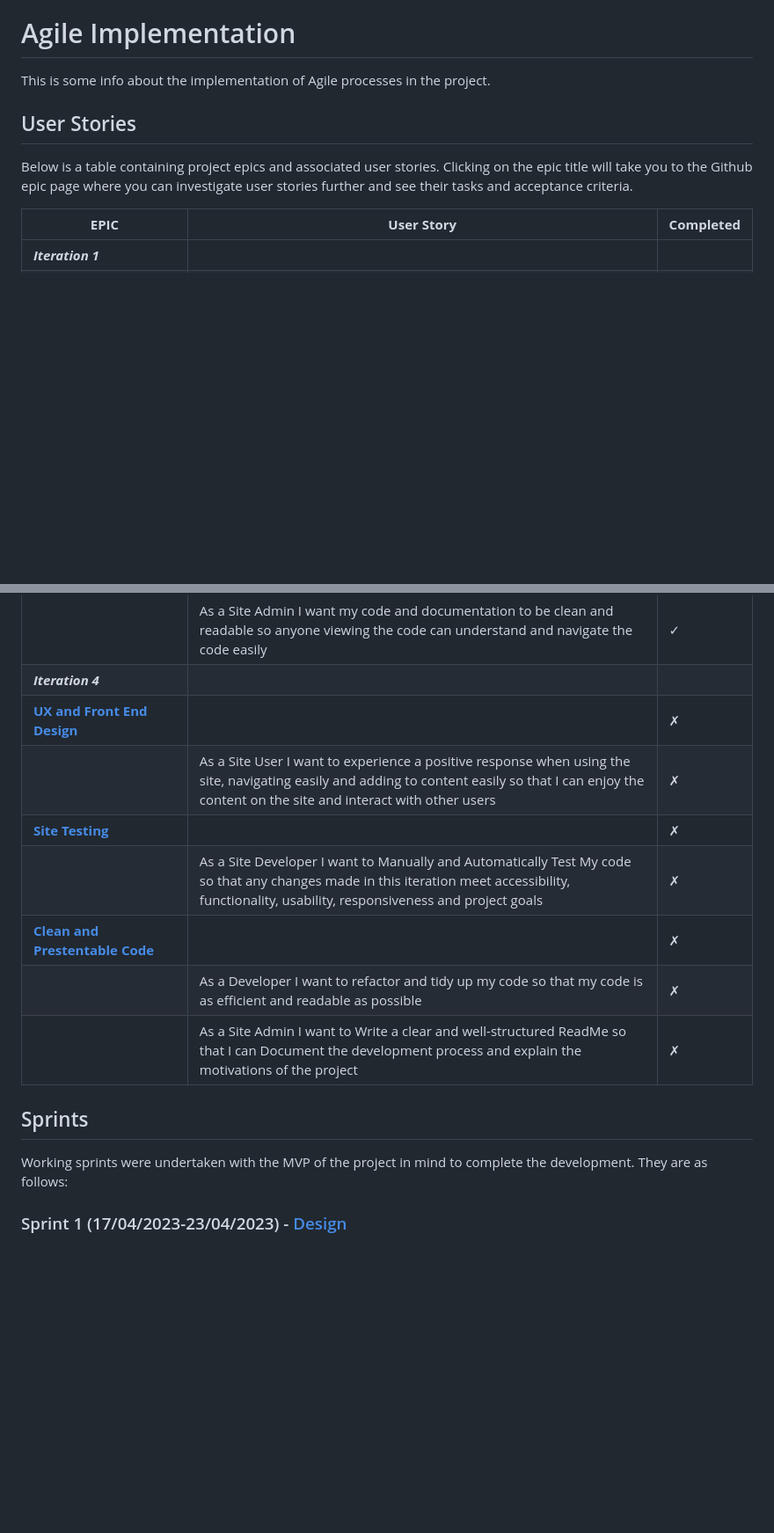
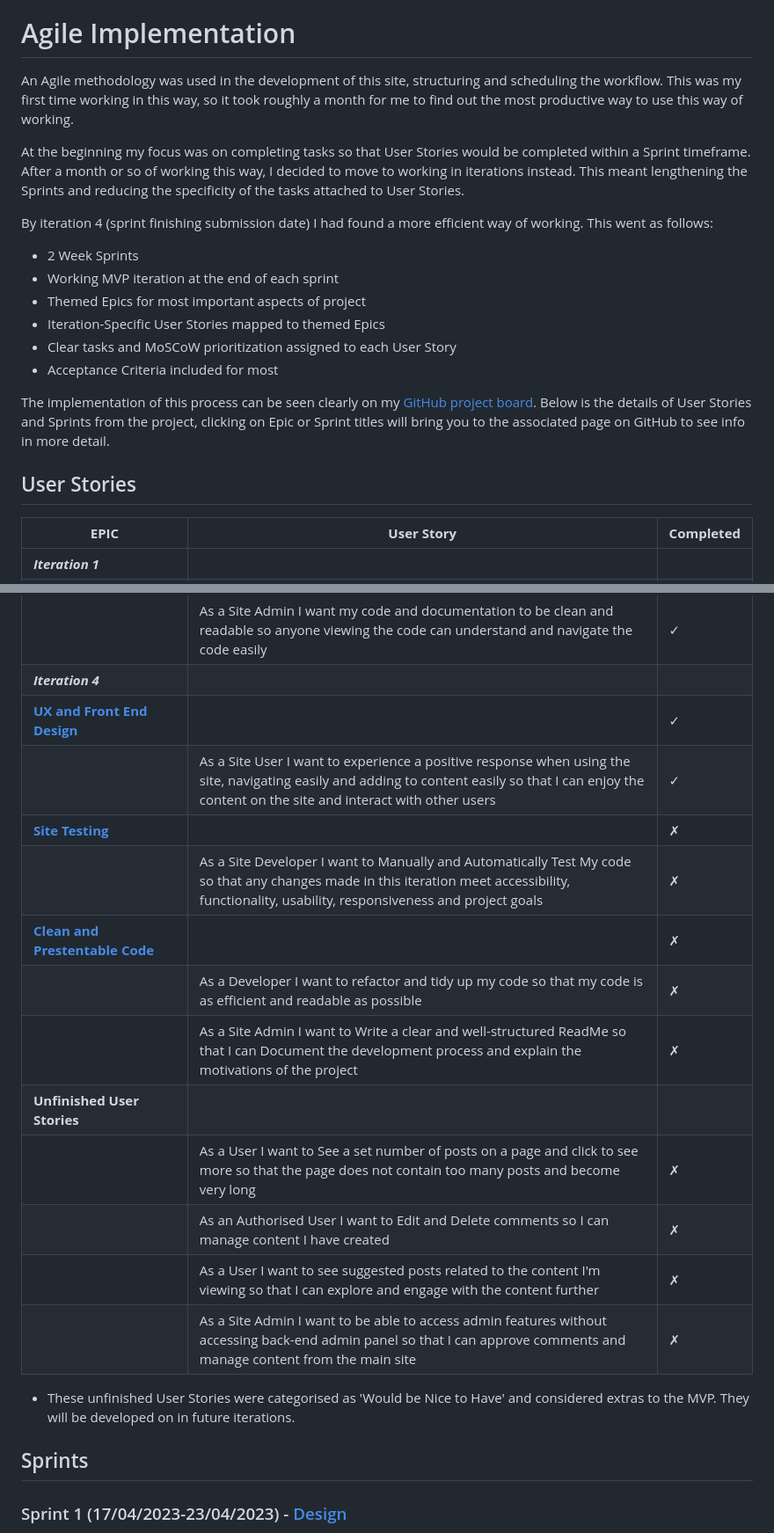
Before and after one commit to eosull/Something-Like, a Markdown page: README.md, 2 parts joined by grey strips. Shown: that part at 88% size. GitHub-like rendering; blank space fills up the shorter version.

Commit message:
docs:complete Agile section

```diff
--- a/README.md
+++ b/README.md
@@ -43,11 +43,21 @@ The colour palette (seen below) which was combined with neutral black, grey and
 The central goal of the site, sharing recommendations, was kept in mind throughout the design process. This means significant work was put into making sure the process of creating posts and interacting with other users was made as simple as possible. In the [design document](DESIGN.md) you can see how these core features developed from wireframes through 4 iterations making sure these features are as intuitive and enjoyable to use as possible.
 
 # Agile Implementation
-This is some info about the implementation of Agile processes in the project.
+An Agile methodology was used in the development of this site, structuring and scheduling the workflow. This was my first time working in this way, so it took roughly a month for me to find out the most productive way to use this way of working.
+
+At the beginning my focus was on completing tasks so that User Stories would be completed within a Sprint timeframe. After a month or so of working this way, I decided to move to working in iterations instead. This meant lengthening the Sprints and reducing the specificity of the tasks attached to User Stories.
+
+By iteration 4 (sprint finishing submission date) I had found a more efficient way of working. This went as follows:
+- 2 Week Sprints
+- Working MVP iteration at the end of each sprint
+- Themed Epics for most important aspects of project
+- Iteration-Specific User Stories mapped to themed Epics
+- Clear tasks and MoSCoW prioritization assigned to each User Story
+- Acceptance Criteria included for most
+
+The implementation of this process can be seen clearly on my [GitHub project board](https://github.com/users/eosull/projects/7). Below is the details of User Stories and Sprints from the project, clicking on Epic or Sprint titles will bring you to the associated page on GitHub to see info in more detail.
 
 ## User Stories
-Below is a table containing project epics and associated user stories. Clicking on the epic title will take you to the Github epic page where you can investigate user stories further and see their tasks and acceptance criteria.
-
 
 | **EPIC**          | **User Story**                                                                                                        | **Completed** |
 |-------------------|-----------------------------------------------------------------------------------------------------------------------|---------------|
@@ -95,17 +105,22 @@ Below is a table containing project epics and associated user stories. Clicking
 | [**Clean and Prestentable Code**](https://github.com/eosull/Something-Like/issues/68) |                                                                                                                       | &check; |
 |                   | As a Site Admin I want my code and documentation to be clean and readable so anyone viewing the code can understand and navigate the code easily                             | &check; |
 |**_Iteration 4_**|
-| [**UX and Front End Design**](https://github.com/eosull/Something-Like/issues/34) |                                                                                                                       | &cross; |
-|                   | As a Site User I want to experience a positive response when using the site, navigating easily and adding to content easily so that I can enjoy the content on the site and interact with other users                            | &cross; |
+| [**UX and Front End Design**](https://github.com/eosull/Something-Like/issues/34) |                                                                                                                       | &check; |
+|                   | As a Site User I want to experience a positive response when using the site, navigating easily and adding to content easily so that I can enjoy the content on the site and interact with other users                            | &check; |
 | [**Site Testing**](https://github.com/eosull/Something-Like/issues/37) |                                                                                                                       | &cross; |
 |                   | As a Site Developer I want to Manually and Automatically Test My code so that any changes made in this iteration meet accessibility, functionality, usability, responsiveness and project goals                            | &cross; |
 | [**Clean and Prestentable Code**](https://github.com/eosull/Something-Like/issues/68) |                                                                                                                       | &cross; |
 |                   | As a Developer I want to refactor and tidy up my code so that my code is as efficient and readable as possible                        | &cross; |
 |                   | As a Site Admin I want to Write a clear and well-structured ReadMe so that I can Document the development process and explain the motivations of the project                      | &cross; |
+|**Unfinished User Stories**|
+|                   | As a User I want to See a set number of posts on a page and click to see more so that the page does not contain too many posts and become very long                           | &cross; |
+|                   | As an Authorised User I want to Edit and Delete comments so I can manage content I have created                           | &cross; |
+|                   | As a User I want to see suggested posts related to the content I'm viewing so that I can explore and engage with the content further                          | &cross; |
+|                   | As a Site Admin I want to be able to access admin features without accessing back-end admin panel so that I can approve comments and manage content from the main site                          | &cross; |
 
+- These unfinished User Stories were categorised as 'Would be Nice to Have' and considered extras to the MVP. They will be developed on in future iterations.
 
 ## Sprints
-Working sprints were undertaken with the MVP of the project in mind to complete the development. They are as follows:
 
 ### Sprint 1 (17/04/2023-23/04/2023) - [Design](#design)
 This sprint consisted of brainstorming sessions, project requirement consideration and research. Emerging from this was a site concept, basic wireframes, ERD and Epics with user stories.
```
Also changed, not shown: other parts of README.md (+1 -1 lines).
